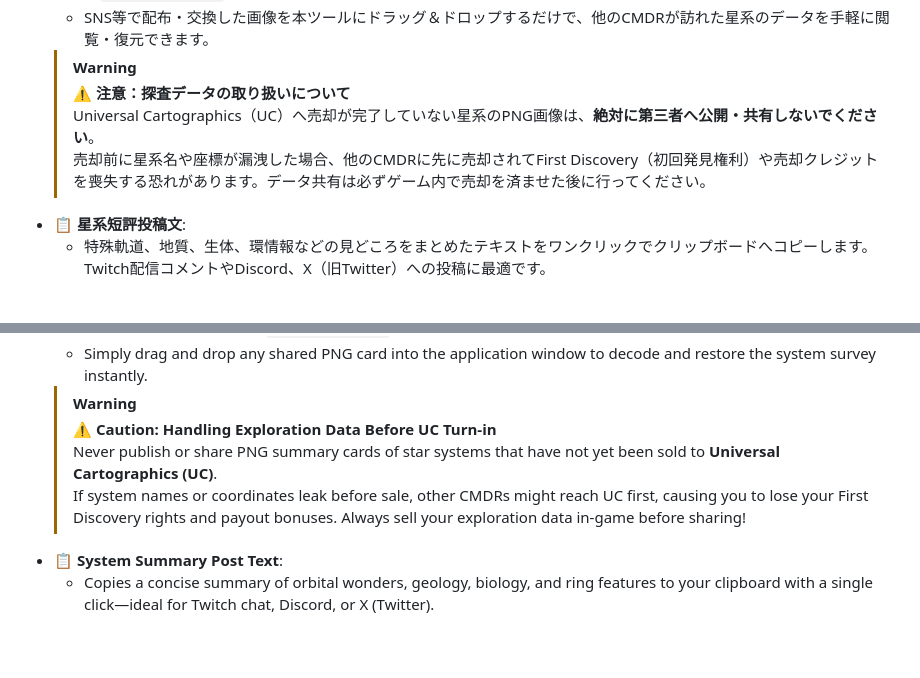
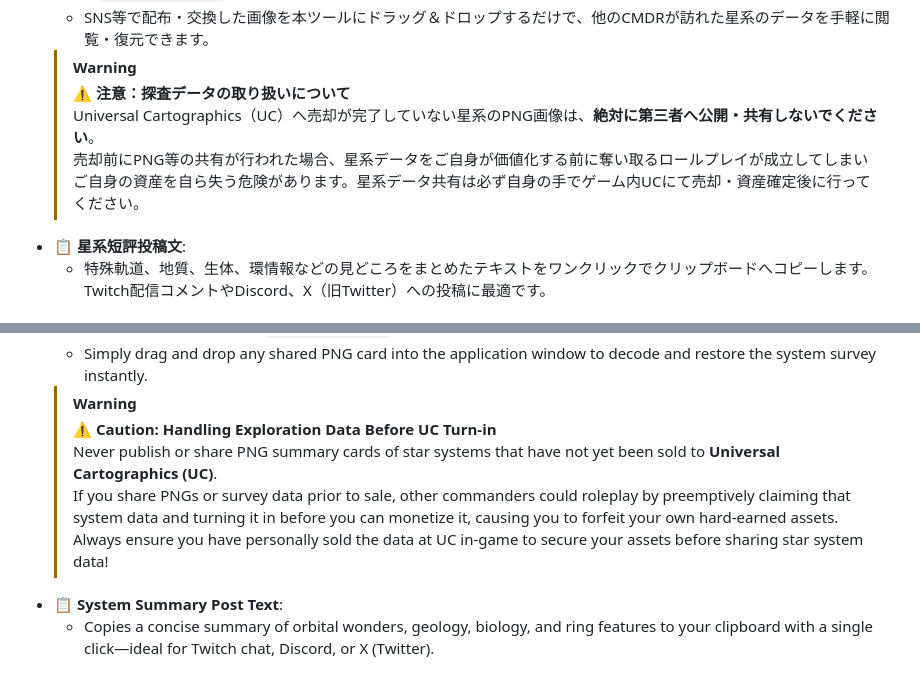
Before and after one commit to SuzuneYonaki/ED_Journal_Analyzer, a Markdown page: README.md, 2 parts joined by grey strips. GitHub-like rendering; blank space fills up the shorter version.

Commit message:
docs: update UC exploration data warning to emphasize roleplay preemption and asset protection

```diff
--- a/README.md
+++ b/README.md
@@ -103,7 +103,7 @@
   > [!WARNING]
   > **⚠️ 注意：探査データの取り扱いについて**
   > Universal Cartographics（UC）へ売却が完了していない星系のPNG画像は、**絶対に第三者へ公開・共有しないでください**。
-  > 売却前に星系名や座標が漏洩した場合、他のCMDRに先に売却されてFirst Discovery（初回発見権利）や売却クレジットを喪失する恐れがあります。データ共有は必ずゲーム内で売却を済ませた後に行ってください。
+  > 売却前にPNG等の共有が行われた場合、星系データをご自身が価値化する前に奪い取るロールプレイが成立してしまいご自身の資産を自ら失う危険があります。星系データ共有は必ず自身の手でゲーム内UCにて売却・資産確定後に行ってください。
 - **📋 星系短評投稿文**:
   - 特殊軌道、地質、生体、環情報などの見どころをまとめたテキストをワンクリックでクリップボードへコピーします。Twitch配信コメントやDiscord、X（旧Twitter）への投稿に最適です。
 
@@ -269,7 +269,7 @@ From the **🤝 CMDR Data Share** dropdown menu in the system header, export and
   > [!WARNING]
   > **⚠️ Caution: Handling Exploration Data Before UC Turn-in**
   > Never publish or share PNG summary cards of star systems that have not yet been sold to **Universal Cartographics (UC)**.
-  > If system names or coordinates leak before sale, other CMDRs might reach UC first, causing you to lose your First Discovery rights and payout bonuses. Always sell your exploration data in-game before sharing!
+  > If you share PNGs or survey data prior to sale, other commanders could roleplay by preemptively claiming that system data and turning it in before you can monetize it, causing you to forfeit your own hard-earned assets. Always ensure you have personally sold the data at UC in-game to secure your assets before sharing star system data!
 - **📋 System Summary Post Text**:
   - Copies a concise summary of orbital wonders, geology, biology, and ring features to your clipboard with a single click—ideal for Twitch chat, Discord, or X (Twitter).
 
```
